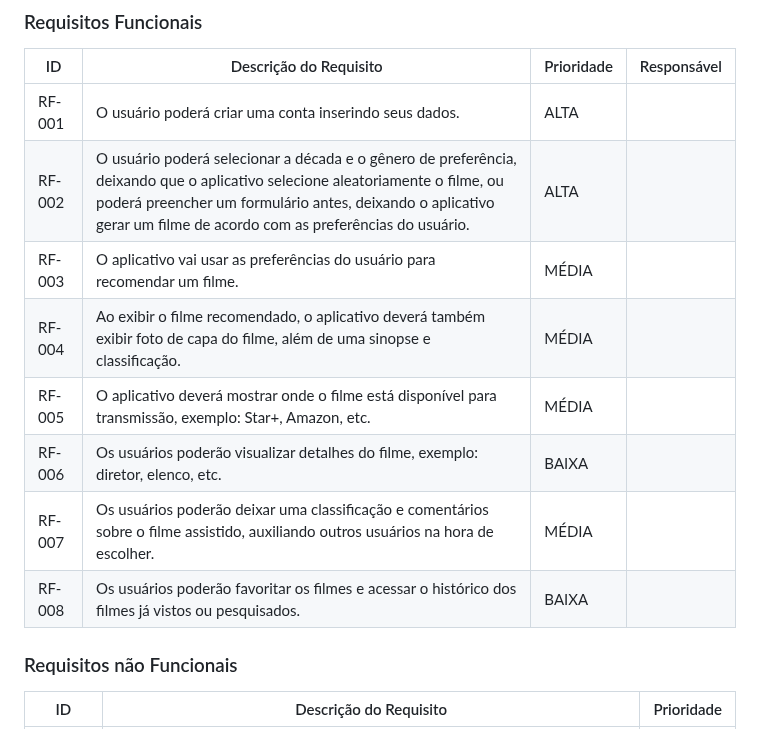
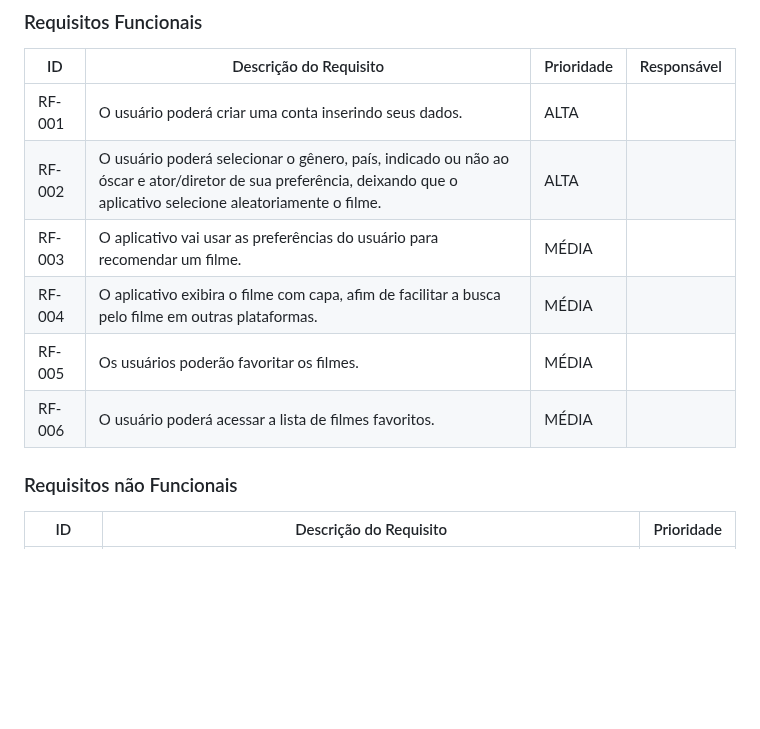
Before and after one commit to ICEI-PUC-Minas-PCO-SI/pco-si-2023-2-p1-tiaw-t1-g2-cinespark, a Markdown page: docs/especification.md, the part around the change. GitHub-like rendering; blank space fills up the shorter version.

Commit message:
Update especification.md
CORREÇÃO REQUISITOS

```diff
--- a/docs/especification.md
+++ b/docs/especification.md
@@ -58,13 +58,11 @@ As tabelas que se seguem apresentam os requisitos funcionais e não funcionais q
 |ID    | Descrição do Requisito  | Prioridade | Responsável |
 |------|-----------------------------------------|----| ----|
 |RF-001| O usuário poderá criar uma  conta inserindo seus dados. | ALTA | |
-|RF-002| O usuário poderá selecionar a década e o gênero de preferência, deixando que o aplicativo selecione aleatoriamente o filme, ou poderá preencher um formulário antes, deixando o aplicativo gerar um filme de acordo com as preferências do usuário. | ALTA | |
+|RF-002| O usuário poderá selecionar o gênero, país, indicado ou não ao óscar e ator/diretor de sua preferência, deixando que o aplicativo selecione aleatoriamente o filme. | ALTA | |
 |RF-003| O aplicativo vai usar as preferências do usuário para recomendar um filme. | MÉDIA | |
-|RF-004| Ao exibir o filme recomendado, o aplicativo deverá também exibir foto de capa do filme, além de uma sinopse e classificação. | MÉDIA | |
-|RF-005| O aplicativo deverá mostrar onde o filme está disponível para transmissão, exemplo: Star+, Amazon, etc. | MÉDIA | |
-|RF-006| Os usuários poderão visualizar detalhes do filme, exemplo: diretor, elenco, etc. | BAIXA | |
-|RF-007| Os usuários poderão deixar uma classificação e comentários sobre o filme assistido, auxiliando outros usuários na hora de escolher. | MÉDIA | |
-|RF-008| Os usuários poderão favoritar os filmes e acessar o histórico dos filmes já vistos ou pesquisados. | BAIXA | |
+|RF-004| O aplicativo exibira o filme com capa, afim de facilitar a busca pelo filme em outras plataformas. | MÉDIA | |
+|RF-005| Os usuários poderão favoritar os filmes. | MÉDIA | |
+|RF-006| O usuário poderá acessar a lista de filmes favoritos. | MÉDIA | |
 
 
 ### Requisitos não Funcionais
```
